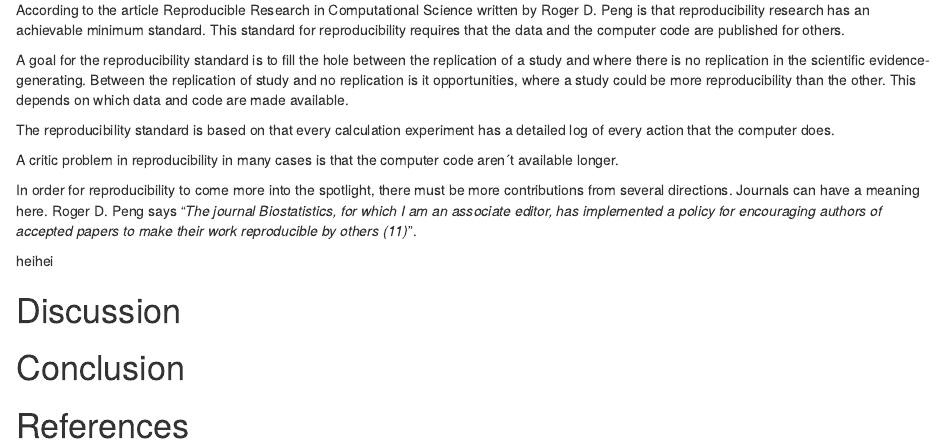
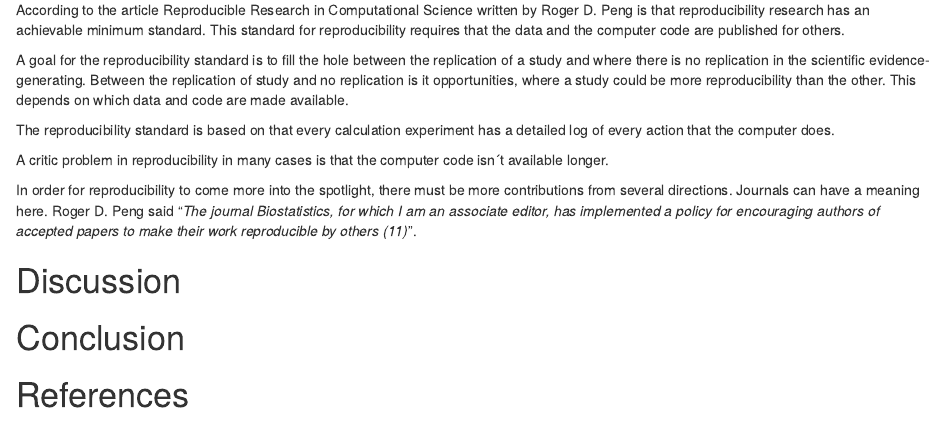
Before and after one commit to kmaake/Assignment-1-kmaake, an R Markdown document (Assignment1.Rmd): the page in a window 1100 px wide, from 190 px down. Rendered offline with R 4.5, knitr and Pandoc, with nearby package versions.

Commit message:
small changes

```diff
--- a/Assignment1.Rmd
+++ b/Assignment1.Rmd
@@ -16,11 +16,9 @@ A goal for the reproducibility standard is to fill the hole between the replicat
 
 The reproducibility standard is based on that every calculation experiment has a detailed log of every action that the computer does.
 
-A critic problem in reproducibility in many cases is that the computer code aren´t available longer.
+A critic problem in reproducibility in many cases is that the computer code isn´t available longer.
 
-In order for reproducibility to come more into the spotlight, there must be more contributions from several directions. Journals can have a meaning here. Roger D. Peng says "*The journal Biostatistics, for which I am an associate editor, has implemented a policy for encouraging authors of accepted papers to make their work reproducible by others (11)*".
-
-heihei
+In order for reproducibility to come more into the spotlight, there must be more contributions from several directions. Journals can have a meaning here. Roger D. Peng said "*The journal Biostatistics, for which I am an associate editor, has implemented a policy for encouraging authors of accepted papers to make their work reproducible by others (11)*".
 
 # Discussion
 
```
